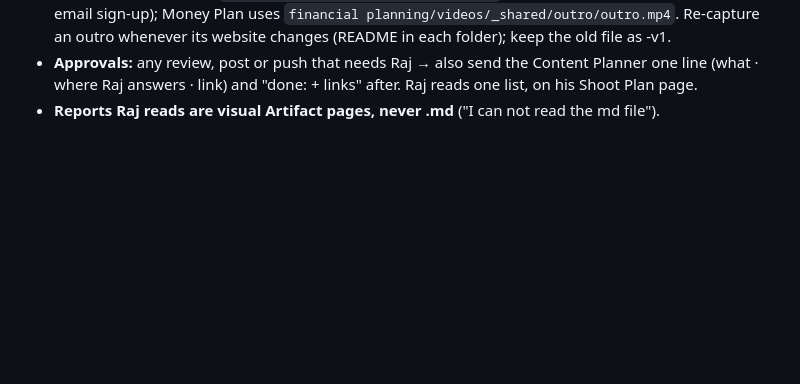
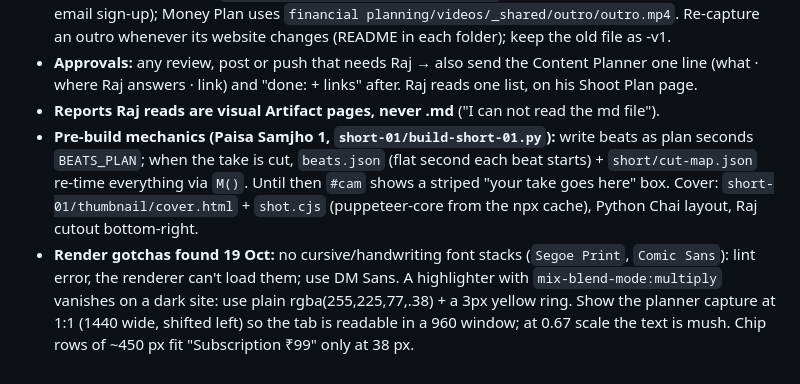
Before and after one commit to samjhowithraj-007/python-ai-chai, a Markdown page: _skills/youtube-edit/SKILL.md, the part around the change. GitHub-like rendering; blank space fills up the shorter version.

Commit message:
youtube-edit: Paisa Samjho pre-build mechanics and 19 Oct render gotchas
Co-Authored-By: Claude Opus 5.5 <noreply@anthropic.com>

```diff
--- a/_skills/youtube-edit/SKILL.md
+++ b/_skills/youtube-edit/SKILL.md
@@ -1630,3 +1630,11 @@ Raj: "I don't want to repeat those mistakes again in my next video." Read these
 - **Approvals:** any review, post or push that needs Raj → also send the Content Planner one line (what · where Raj
   answers · link) and "done: <what> + links" after. Raj reads one list, on his Shoot Plan page.
 - **Reports Raj reads are visual Artifact pages, never .md** ("I can not read the md file").
+- **Pre-build mechanics (Paisa Samjho 1, `short-01/build-short-01.py`):** write beats as plan seconds `BEATS_PLAN`; when
+  the take is cut, `beats.json` (flat second each beat starts) + `short/cut-map.json` re-time everything via `M()`.
+  Until then `#cam` shows a striped "your take goes here" box. Cover: `short-01/thumbnail/cover.html` + `shot.cjs`
+  (puppeteer-core from the npx cache), Python Chai layout, Raj cutout bottom-right.
+- **Render gotchas found 19 Oct:** no cursive/handwriting font stacks (`Segoe Print`, `Comic Sans`): lint error, the
+  renderer can't load them; use DM Sans. A highlighter with `mix-blend-mode:multiply` vanishes on a dark site: use plain
+  rgba(255,225,77,.38) + a 3px yellow ring. Show the planner capture at 1:1 (1440 wide, shifted left) so the tab is
+  readable in a 960 window; at 0.67 scale the text is mush. Chip rows of ~450 px fit "Subscription ₹99" only at 38 px.
```
